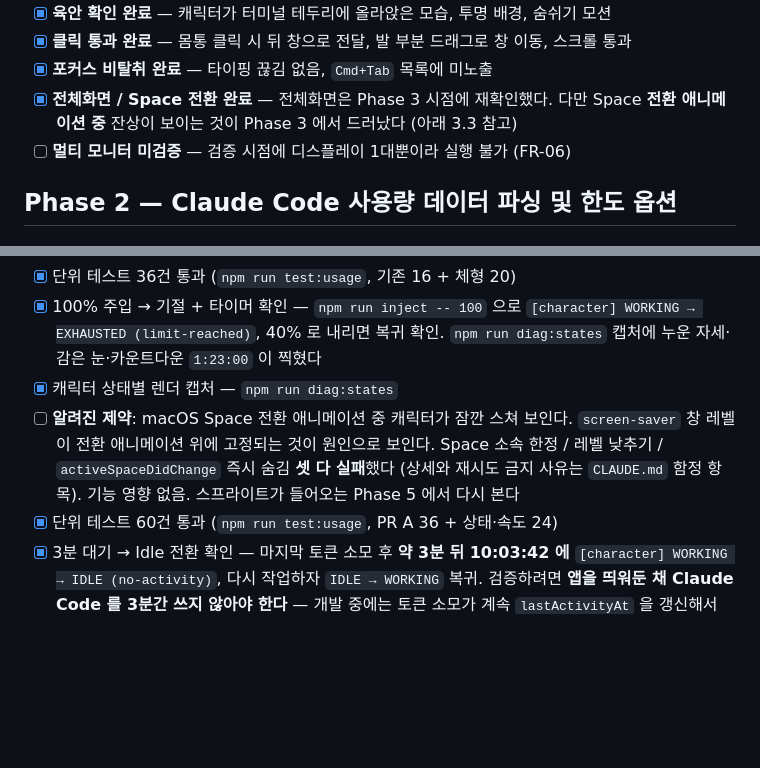
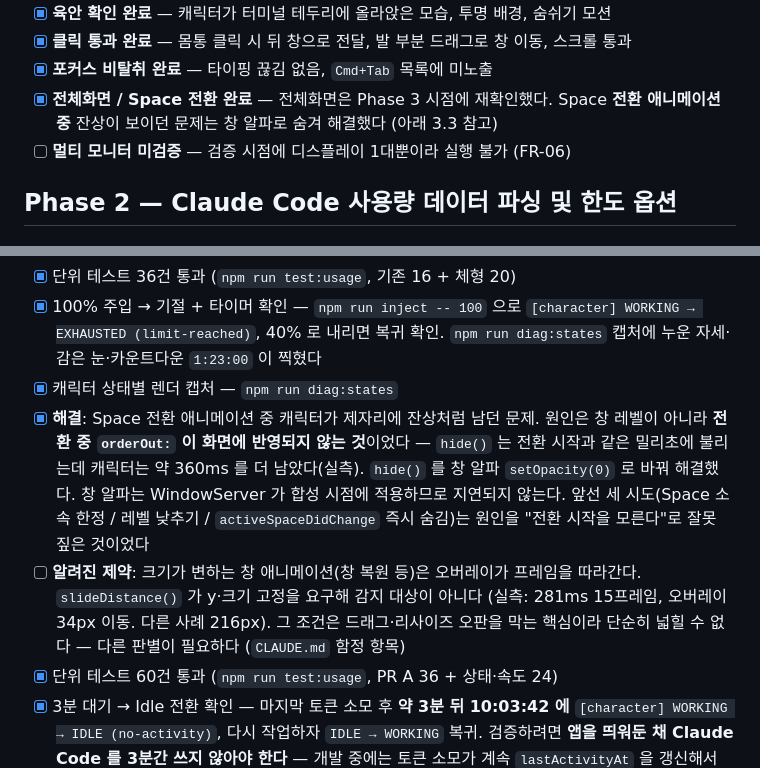
Before and after one commit to Chungs0604/meokbo_demo, a Markdown page: TASKS.md, 2 parts joined by grey strips. GitHub-like rendering; blank space fills up the shorter version.

```diff
--- a/TASKS.md
+++ b/TASKS.md
@@ -96,7 +96,7 @@
 - [x] **클릭 통과 완료** — 몸통 클릭 시 뒤 창으로 전달, 발 부분 드래그로 창 이동, 스크롤 통과
 - [x] **포커스 비탈취 완료** — 타이핑 끊김 없음, `Cmd+Tab` 목록에 미노출
 - [x] **전체화면 / Space 전환 완료** — 전체화면은 Phase 3 시점에 재확인했다.
-      다만 Space **전환 애니메이션 중** 잔상이 보이는 것이 Phase 3 에서 드러났다 (아래 3.3 참고)
+      Space **전환 애니메이션 중** 잔상이 보이던 문제는 창 알파로 숨겨 해결했다 (아래 3.3 참고)
 - [ ] **멀티 모니터 미검증** — 검증 시점에 디스플레이 1대뿐이라 실행 불가 (FR-06)
 
 ## Phase 2 — Claude Code 사용량 데이터 파싱 및 한도 옵션
@@ -261,11 +261,16 @@ Phase 3 에서 평활화가 필요하다.
       `[character] WORKING → EXHAUSTED (limit-reached)`, 40% 로 내리면 복귀 확인.
       `npm run diag:states` 캡처에 누운 자세·감은 눈·카운트다운 `1:23:00` 이 찍혔다
 - [x] 캐릭터 상태별 렌더 캡처 — `npm run diag:states`
-- [ ] **알려진 제약**: macOS Space 전환 애니메이션 중 캐릭터가 잠깐 스쳐 보인다.
-      `screen-saver` 창 레벨이 전환 애니메이션 위에 고정되는 것이 원인으로 보인다.
-      Space 소속 한정 / 레벨 낮추기 / `activeSpaceDidChange` 즉시 숨김 **셋 다 실패**했다
-      (상세와 재시도 금지 사유는 `CLAUDE.md` 함정 항목).
-      기능 영향 없음. 스프라이트가 들어오는 Phase 5 에서 다시 본다
+- [x] **해결**: Space 전환 애니메이션 중 캐릭터가 제자리에 잔상처럼 남던 문제.
+      원인은 창 레벨이 아니라 **전환 중 `orderOut:` 이 화면에 반영되지 않는 것**이었다 —
+      `hide()` 는 전환 시작과 같은 밀리초에 불리는데 캐릭터는 약 360ms 를 더 남았다(실측).
+      `hide()` 를 창 알파 `setOpacity(0)` 로 바꿔 해결했다. 창 알파는 WindowServer 가 합성
+      시점에 적용하므로 지연되지 않는다. 앞선 세 시도(Space 소속 한정 / 레벨 낮추기 /
+      `activeSpaceDidChange` 즉시 숨김)는 원인을 "전환 시작을 모른다"로 잘못 짚은 것이었다
+- [ ] **알려진 제약**: 크기가 변하는 창 애니메이션(창 복원 등)은 오버레이가 프레임을 따라간다.
+      `slideDistance()` 가 y·크기 고정을 요구해 감지 대상이 아니다 (실측: 281ms 15프레임,
+      오버레이 34px 이동. 다른 사례 216px). 그 조건은 드래그·리사이즈 오판을 막는 핵심이라
+      단순히 넓힐 수 없다 — 다른 판별이 필요하다 (`CLAUDE.md` 함정 항목)
 - [x] 단위 테스트 60건 통과 (`npm run test:usage`, PR A 36 + 상태·속도 24)
 - [x] 3분 대기 → Idle 전환 확인 — 마지막 토큰 소모 후 **약 3분 뒤 10:03:42 에**
       `[character] WORKING → IDLE (no-activity)`, 다시 작업하자 `IDLE → WORKING` 복귀.
```
Also changed, not shown: CLAUDE.md (+21 -10 lines).
